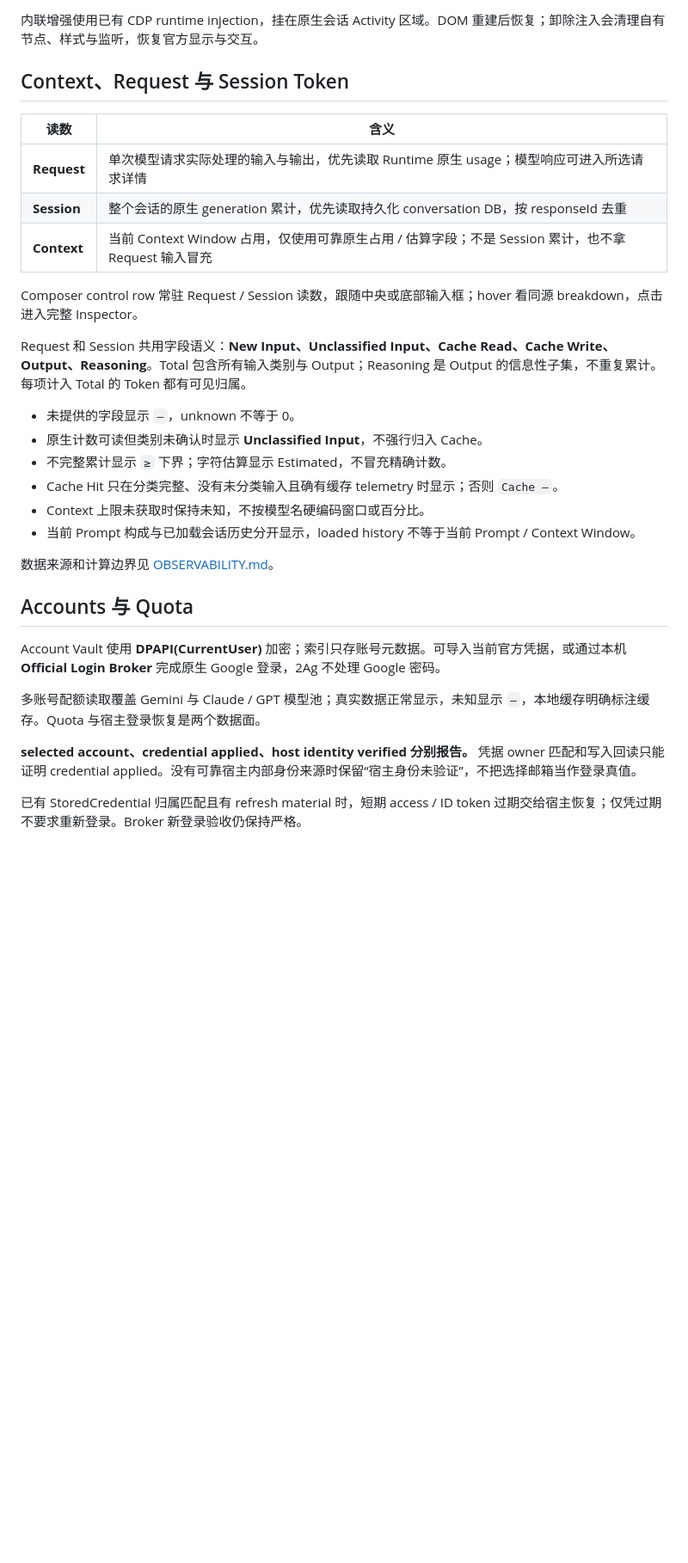
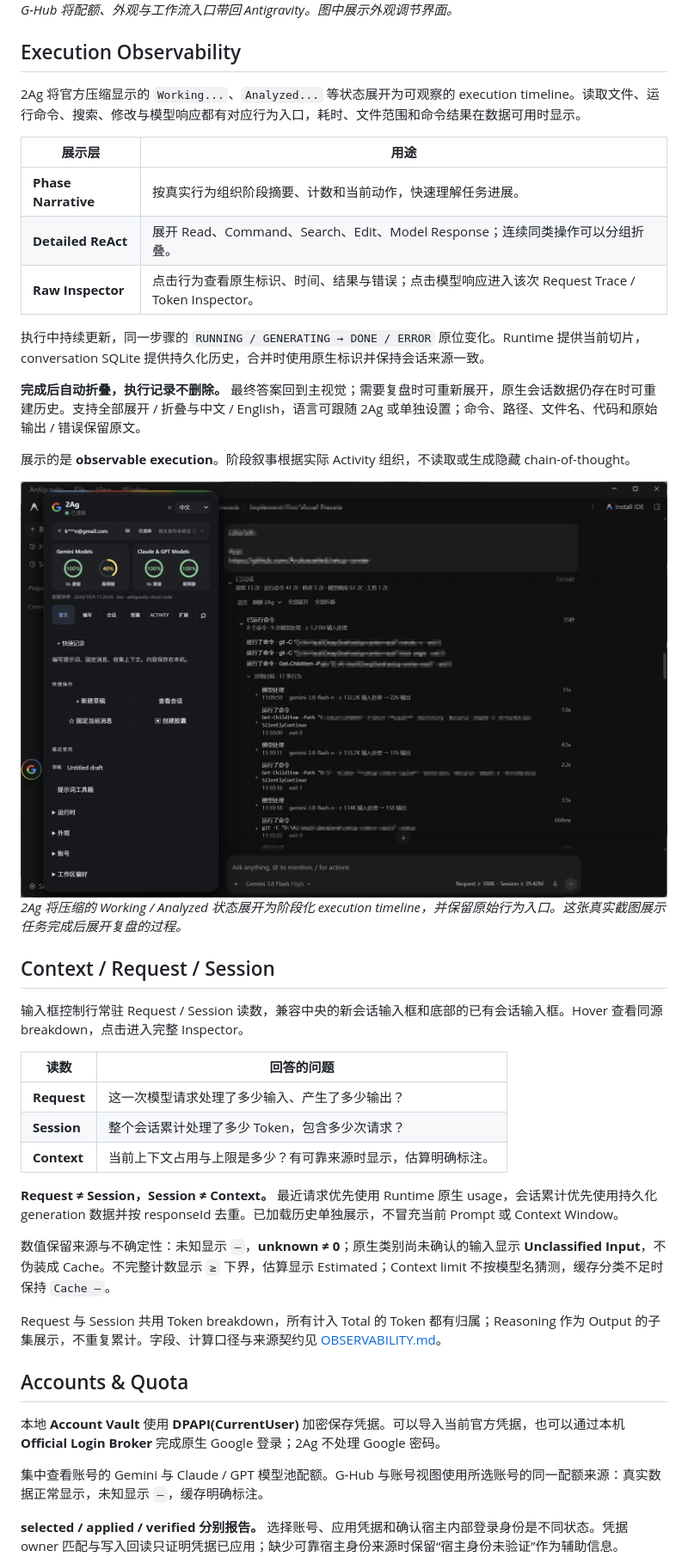
Before and after one commit to Arukasaeled/Anti-Antigravity, a Markdown page: README.md, the part around one of its changes. Shown at 86% size. Drawn GitHub-style; pictures changed too: docs/screenshots/03-react-observability.png (added); blank space fills up the shorter version.

Commit message:
docs: restructure README around product capabilities

```diff
--- a/README.md
+++ b/README.md
@@ -39,33 +40,47 @@ Release 提供 `Anti-Antigravity-Setup-x64.exe` 和 `2Ag-v<版本>-windows-x64-p
 
-内联增强使用已有 CDP runtime injection，挂在原生会话 Activity 区域。DOM 重建后恢复；卸除注入会清理自有节点、样式与监听，恢复官方显示与交互。
+*G-Hub 将配额、外观与工作流入口带回 Antigravity。图中展示外观调节界面。*
 
-## Context、Request 与 Session Token
+## Execution Observability
 
-| 读数 | 含义 |
+2Ag 将官方压缩显示的 `Working...`、`Analyzed...` 等状态展开为可观察的 execution timeline。读取文件、运行命令、搜索、修改与模型响应都有对应行为入口，耗时、文件范围和命令结果在数据可用时显示。
+
+| 展示层 | 用途 |
 |---|---|
-| **Request** | 单次模型请求实际处理的输入与输出，优先读取 Runtime 原生 usage；模型响应可进入所选请求详情 |
-| **Session** | 整个会话的原生 generation 累计，优先读取持久化 conversation DB，按 responseId 去重 |
-| **Context** | 当前 Context Window 占用，仅使用可靠原生占用 / 估算字段；不是 Session 累计，也不拿 Request 输入冒充 |
+| **Phase Narrative** | 按真实行为组织阶段摘要、计数和当前动作，快速理解任务进展。 |
+| **Detailed ReAct** | 展开 Read、Command、Search、Edit、Model Response；连续同类操作可以分组折叠。 |
+| **Raw Inspector** | 点击行为查看原生标识、时间、结果与错误；点击模型响应进入该次 Request Trace / Token Inspector。 |
 
-Composer control row 常驻 Request / Session 读数，跟随中央或底部输入框；hover 看同源 breakdown，点击进入完整 Inspector。
+执行中持续更新，同一步骤的 `RUNNING / GENERATING → DONE / ERROR` 原位变化。Runtime 提供当前切片，conversation SQLite 提供持久化历史，合并时使用原生标识并保持会话来源一致。
 
-Request 和 Session 共用字段语义：**New Input、Unclassified Input、Cache Read、Cache Write、Output、Reasoning**。Total 包含所有输入类别与 Output；Reasoning 是 Output 的信息性子集，不重复累计。每项计入 Total 的 Token 都有可见归属。
+**完成后自动折叠，执行记录不删除。** 最终答案回到主视觉；需要复盘时可重新展开，原生会话数据仍存在时可重建历史。支持全部展开 / 折叠与中文 / English，语言可跟随 2Ag 或单独设置；命令、路径、文件名、代码和原始输出 / 错误保留原文。
 
-- 未提供的字段显示 `—`，unknown 不等于 0。
-- 原生计数可读但类别未确认时显示 **Unclassified Input**，不强行归入 Cache。
-- 不完整累计显示 `≥` 下界；字符估算显示 Estimated，不冒充精确计数。
-- Cache Hit 只在分类完整、没有未分类输入且确有缓存 telemetry 时显示；否则 `Cache —`。
-- Context 上限未获取时保持未知，不按模型名硬编码窗口或百分比。
-- 当前 Prompt 构成与已加载会话历史分开显示，loaded history 不等于当前 Prompt / Context Window。
+展示的是 **observable execution**。阶段叙事根据实际 Activity 组织，不读取或生成隐藏 chain-of-thought。
 
-数据来源和计算边界见 [OBSERVABILITY.md](docs/OBSERVABILITY.md)。
+<img src="docs/screenshots/03-react-observability.png" alt="真实 Antigravity 会话：完成后展开的阶段执行记录、命令与模型响应，左侧为 G-Hub" width="880">
 
-## Accounts 与 Quota
+*2Ag 将压缩的 Working / Analyzed 状态展开为阶段化 execution timeline，并保留原始行为入口。这张真实截图展示任务完成后展开复盘的过程。*
 
-Account Vault 使用 **DPAPI(CurrentUser)** 加密；索引只存账号元数据。可导入当前官方凭据，或通过本机 **Official Login Broker** 完成原生 Google 登录，2Ag 不处理 Google 密码。
+## Context / Request / Session
 
-多账号配额读取覆盖 Gemini 与 Claude / GPT 模型池；真实数据正常显示，未知显示 `—`，本地缓存明确标注缓存。Quota 与宿主登录恢复是两个数据面。
+输入框控制行常驻 Request / Session 读数，兼容中央的新会话输入框和底部的已有会话输入框。Hover 查看同源 breakdown，点击进入完整 Inspector。
 
-**selected account、credential applied、host identity verified 分别报告。** 凭据 owner 匹配和写入回读只能证明 credential applied。没有可靠宿主内部身份来源时保留“宿主身份未验证”，不把选择邮箱当作登录真值。
+| 读数 | 回答的问题 |
+|---|---|
+| **Request** | 这一次模型请求处理了多少输入、产生了多少输出？ |
+| **Session** | 整个会话累计处理了多少 Token，包含多少次请求？ |
+| **Context** | 当前上下文占用与上限是多少？有可靠来源时显示，估算明确标注。 |
 
-已有 StoredCredential 归属匹配且有 refresh material 时，短期 access / ID token 过期交给宿主恢复；仅凭过期不要求重新登录。Broker 新登录验收仍保持严格。
+**Request ≠ Session，Session ≠ Context。** 最近请求优先使用 Runtime 原生 usage，会话累计优先使用持久化 generation 数据并按 responseId 去重。已加载历史单独展示，不冒充当前 Prompt 或 Context Window。
+
+数值保留来源与不确定性：未知显示 `—`，**unknown ≠ 0**；原生类别尚未确认的输入显示 **Unclassified Input**，不伪装成 Cache。不完整计数显示 `≥` 下界，估算显示 Estimated；Context limit 不按模型名猜测，缓存分类不足时保持 `Cache —`。
+
+Request 与 Session 共用 Token breakdown，所有计入 Total 的 Token 都有归属；Reasoning 作为 Output 的子集展示，不重复累计。字段、计算口径与来源契约见 [OBSERVABILITY.md](docs/OBSERVABILITY.md)。
+
+## Accounts & Quota
+
+本地 **Account Vault** 使用 **DPAPI(CurrentUser)** 加密保存凭据。可以导入当前官方凭据，也可以通过本机 **Official Login Broker** 完成原生 Google 登录；2Ag 不处理 Google 密码。
+
+集中查看账号的 Gemini 与 Claude / GPT 模型池配额。G-Hub 与账号视图使用所选账号的同一配额来源：真实数据正常显示，未知显示 `—`，缓存明确标注。
+
+**selected / applied / verified 分别报告。** 选择账号、应用凭据和确认宿主内部登录身份是不同状态。凭据 owner 匹配与写入回读只证明凭据已应用；缺少可靠宿主身份来源时保留“宿主身份未验证”作为辅助信息。
+
```
Also changed, not shown: other parts of README.md (+68 -59 lines).
